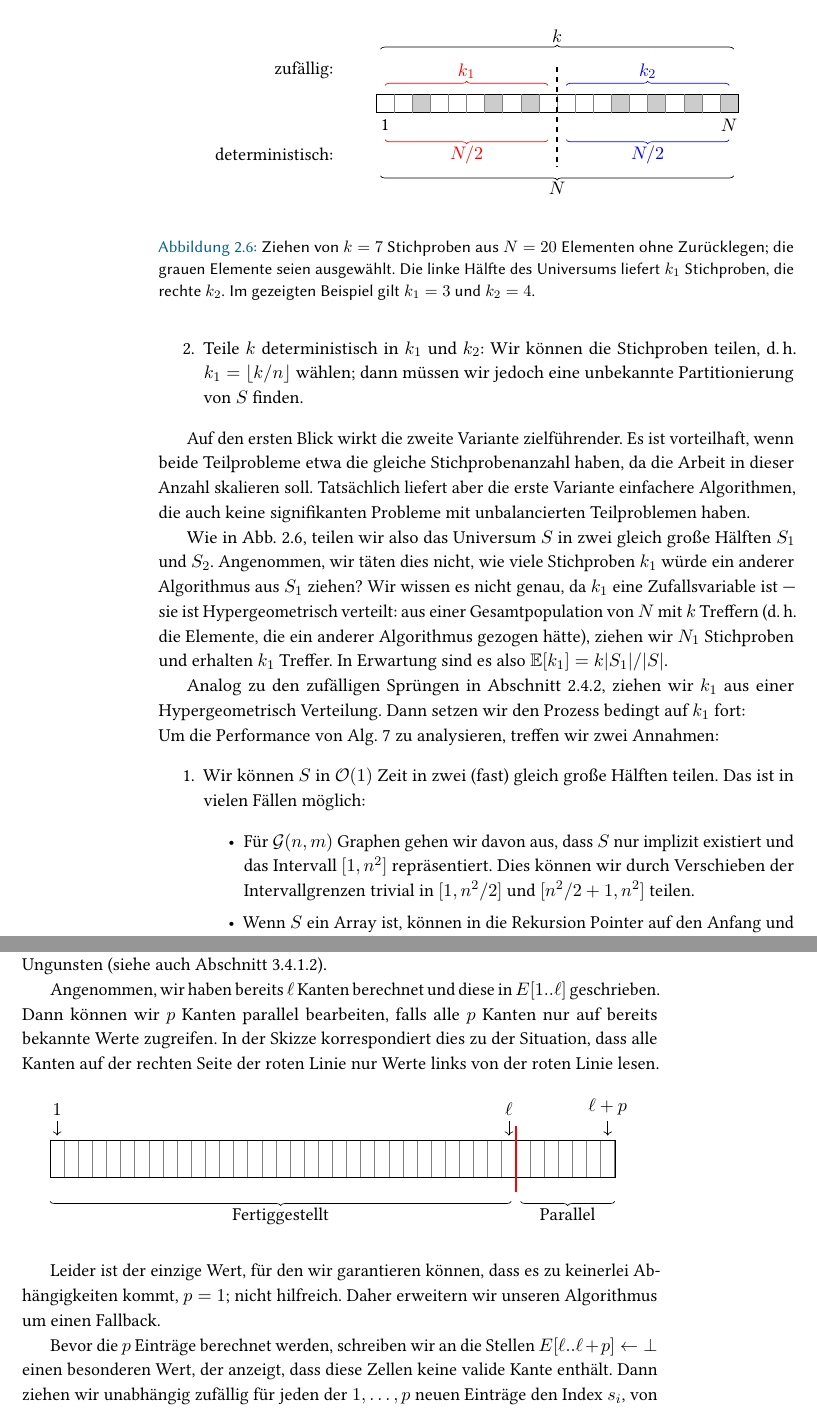
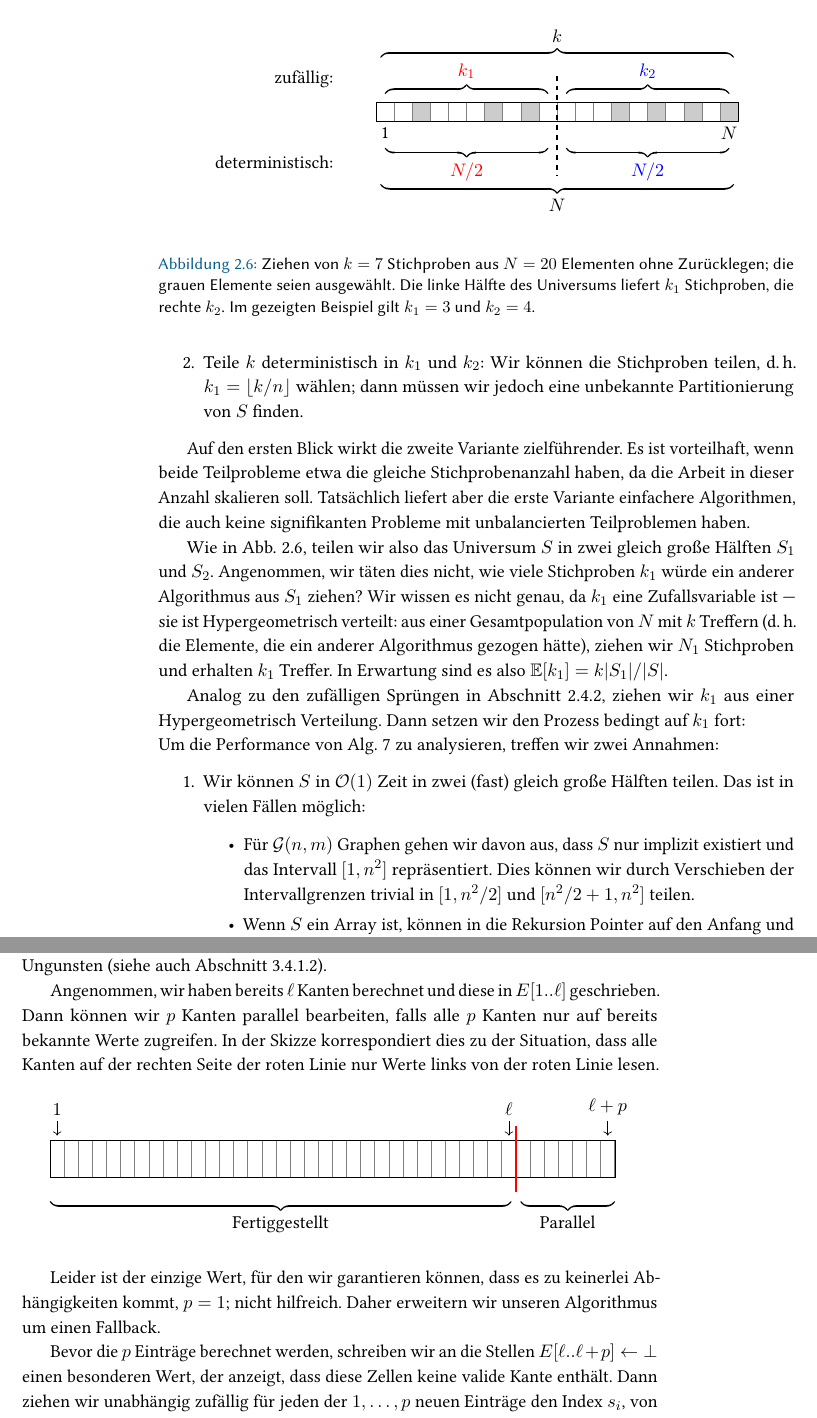
Before and after one commit to manpen/netsci, a LaTeX thesis (skript.tex, which reads erdos_renyi.tex, grad_verteilung.tex): two parts of pages 28 and 51 of 100, joined at a grey line, cut so that both start at the same text. Compiled offline with pdfLaTeX.

Commit message:
Mit Ti*k*Z gezeichnete geschweifte Klammern normalen geschweiften Klammern angeglichen. (#17)
Signed-off-by: s9770652 <s9770652@stud.uni-frankfurt.de>

```diff
--- a/erdos_renyi.tex
+++ b/erdos_renyi.tex
@@ -938,15 +938,15 @@ Tatsächlich liefert aber die erste Variante einfachere Algorithmen, die auch ke
 
             \path[draw, thick, dashed] (0, 2em) to (0, -3.5em);
 
-            \draw[decorate, decoration = {brace}] (-9.75em,3em) to node[above] {$k$} ++(19.5em,0);
-            \draw[red,  decorate, decoration = {brace}] (-9.5em,1em) to node[above] {$k_1$} ++(9em,0);
-            \draw[blue, decorate, decoration = {brace}] ( 0.5em,1em) to node[above] {$k_2$} ++(9em,0);
+            \draw[brace] (-9.75em,3em) to node[above=1ex] {$k$} ++(19.5em,0);
+            \draw[brace, red] (-9.5em,1em) to node[above=1ex] {$k_1$} ++(9em,0);
+            \draw[brace, blue] ( 0.5em,1em) to node[above=1ex] {$k_2$} ++(9em,0);
 
             \node[anchor=east] at (-12em, 1.8em) {zufällig:};
 
-            \draw[decorate, decoration = {brace, mirror}] (-9.75em,-4em) to node[below] {$N$} ++(19.5em,0);
-            \draw[red,  decorate, decoration = {brace, mirror}] (-9.5em,-2em) to node[below] {$N / 2$} ++(9em,0);
-            \draw[blue, decorate, decoration = {brace, mirror}] ( 0.5em,-2em) to node[below] {$N / 2$} ++(9em,0);
+            \draw[brace down] (-9.75em,-4em) to node[below=1ex] {$N$} ++(19.5em,0);
+            \draw[brace down, red] (-9.5em,-2em) to node[below=1ex] {$N / 2$} ++(9em,0);
+            \draw[brace down, blue] ( 0.5em,-2em) to node[below=1ex] {$N / 2$} ++(9em,0);
 
             \node[anchor=east] at (-12em, -2.8em) {deterministisch:};
 
--- a/grad_verteilung.tex
+++ b/grad_verteilung.tex
@@ -532,8 +532,8 @@ In der Skizze korrespondiert dies zu der Situation, dass alle Kanten auf der rec
         \node[inner sep=0, minimum height=8mm, minimum width=120mm, draw, anchor=south west] at (0,0) {};
 
         \draw[thick, red] (99mm, -3mm) to ++(0, 14mm);
-        \draw[decorate, decoration = {brace, mirror}] (0, -5mm) to node[below] {Fertiggestellt} ++(98mm, 0);
-        \draw[decorate, decoration = {brace, mirror}] (100mm, -5mm) to node[below] {Parallel} ++(20mm, 0);
+        \draw[brace down] (0, -5mm) to node[below=1ex] {Fertiggestellt} ++(98mm, 0);
+        \draw[brace down] (100mm, -5mm) to node[below=1ex] {Parallel} ++(20mm, 0);
 
         \foreach \x/\l in {0/$1$, 96/$\ell$, 117/$\ell+p$} {
                 \path[draw, ->] (\x mm + 1.5mm, 12mm) to ++(0, -3mm);
--- a/skript.tex
+++ b/skript.tex
@@ -74,6 +74,8 @@
 \tikzstyle{inode}=[fill=white,draw,circle,minimum size=18pt,inner sep=0pt]
 \tikzstyle{leaf}=[fill=white,draw,inner sep=1mm]
 \tikzstyle{bigleaf}=[fill=white,draw,inner sep=1mm,minimum size=16pt]
+\tikzstyle{brace} = [decorate, decoration={calligraphic brace, amplitude=5.5pt}, line width=1.1pt]
+\tikzstyle{brace down} = [brace, decoration={mirror}]
 \usepackage{tikzscale}
 
 \makeatletter
```
Also changed, not shown: erdos_renyi.tex (4 more changed lines).
